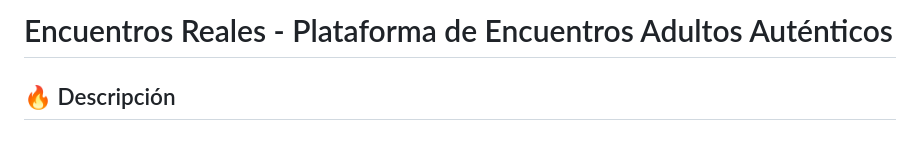
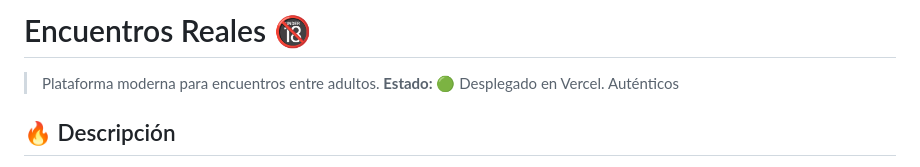
Before and after one commit to raff-liberty/encuentros-reales, a Markdown page: README.md, the part around the change. Drawn GitHub-style.

Commit message:
Trigger Vercel Deploy

```diff
--- a/README.md
+++ b/README.md
@@ -1,4 +1,8 @@
-# Encuentros Reales - Plataforma de Encuentros Adultos Auténticos
+# Encuentros Reales 🔞
+
+> Plataforma moderna para encuentros entre adultos.
+> **Estado:** 🟢 Desplegado en Vercel.
+Auténticos
 
 ## 🔥 Descripción
 
```
